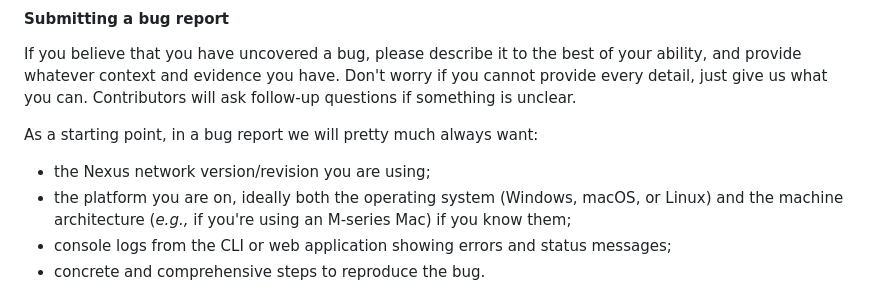
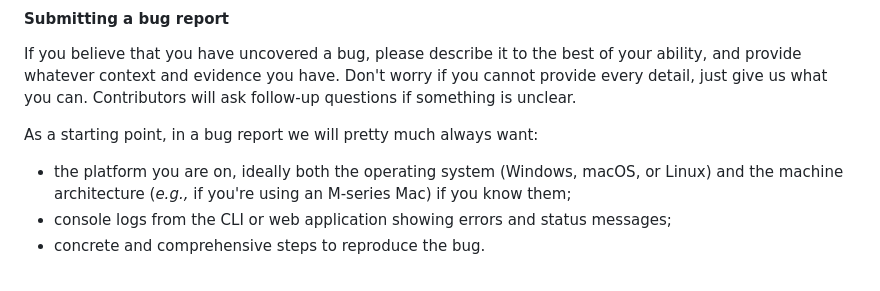
Before and after one commit to nexus-xyz/network-api, a Markdown page: CONTRIBUTING.md, the part around the change. Rendered like a GitHub page.

Commit message:
don't ask for version

```diff
--- a/CONTRIBUTING.md
+++ b/CONTRIBUTING.md
@@ -39,7 +39,6 @@ If you believe that you have uncovered a bug, please describe it to the best of
 
 As a starting point, in a bug report we will pretty much always want:
 
-- the Nexus network version/revision you are using;
 - the platform you are on, ideally both the operating system (Windows, macOS, or Linux) and the machine architecture (_e.g.,_ if you're using an M-series Mac) if you know them;
 - console logs from the CLI or web application showing errors and status messages;
 - concrete and comprehensive steps to reproduce the bug.
```
